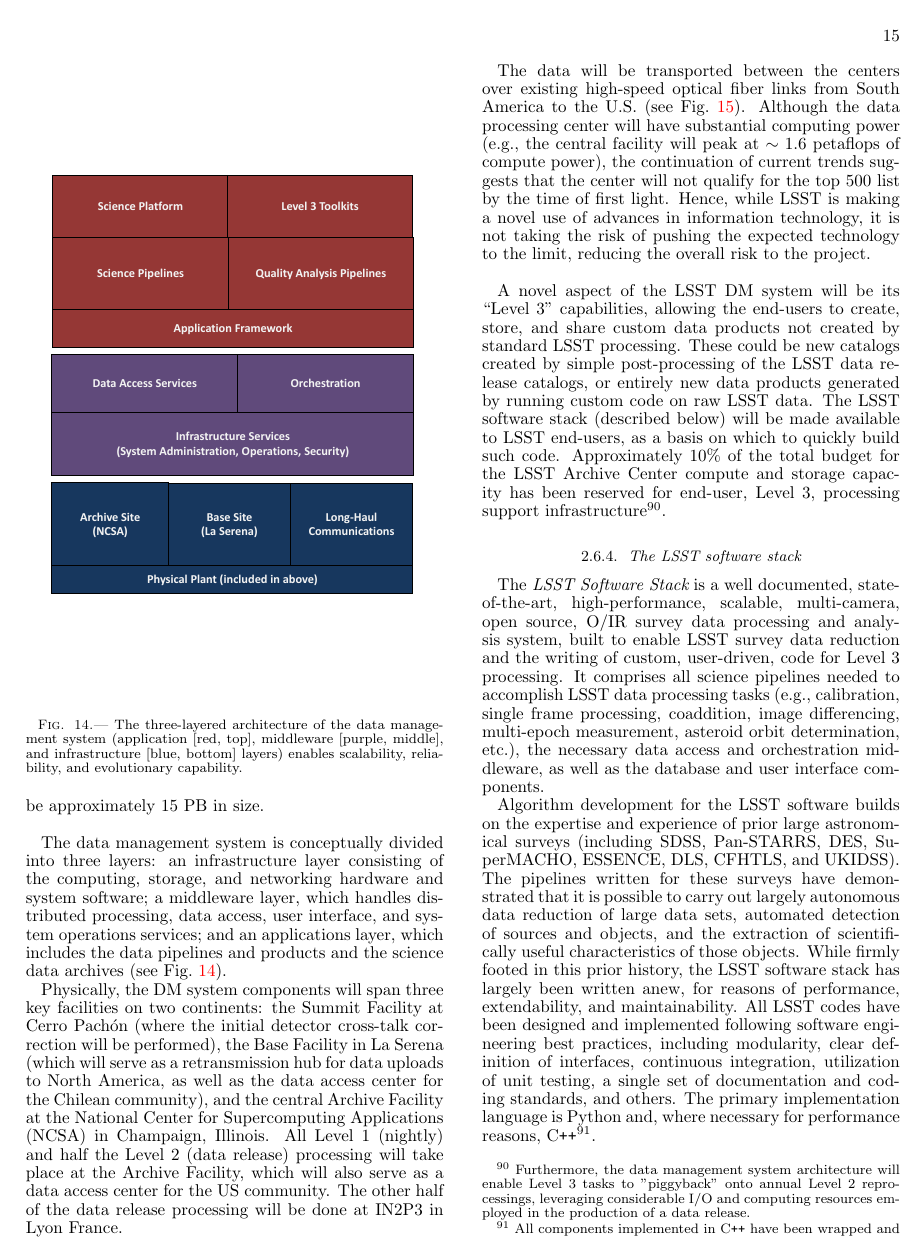
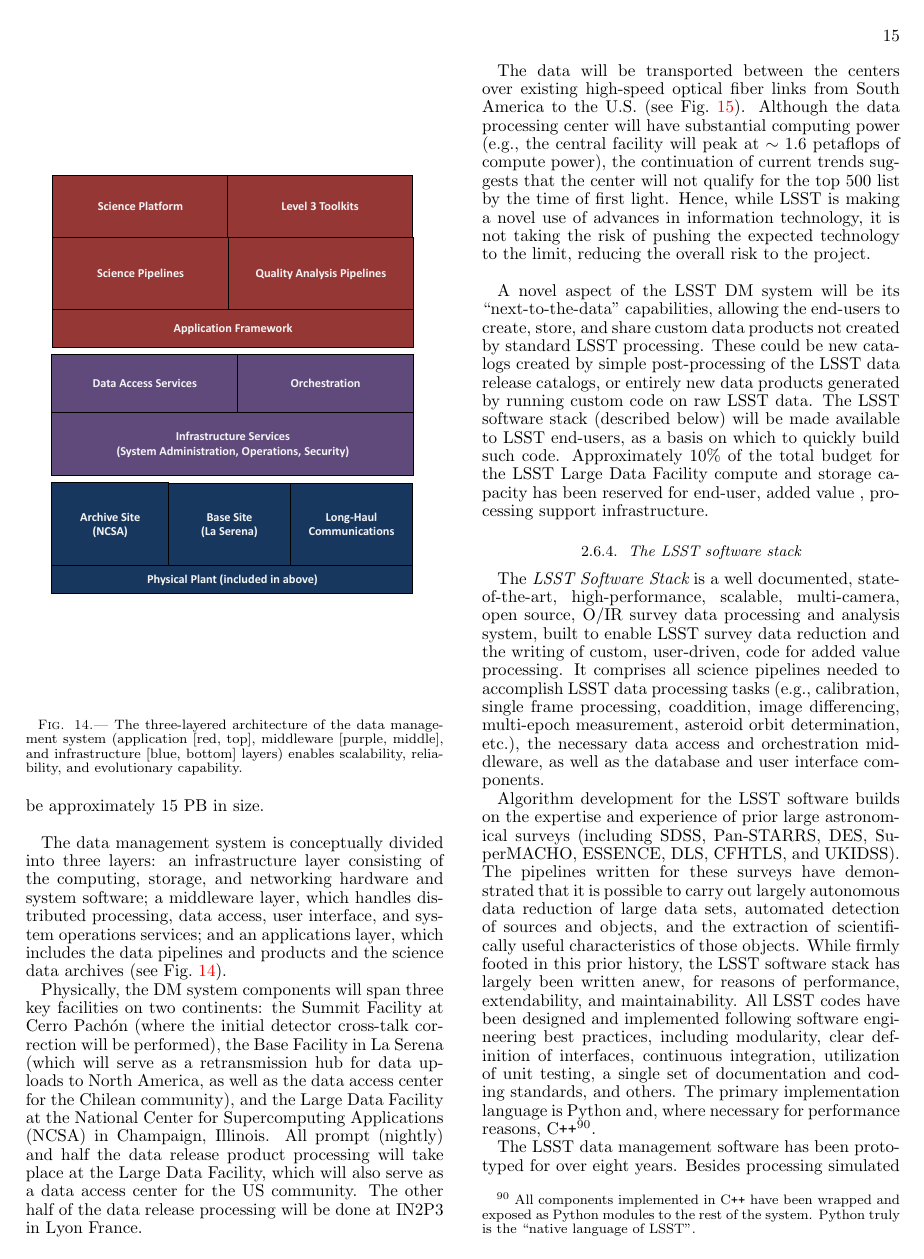
Before and after one commit to lsst-pst/overview_paper, a LaTeX document (lsst.tex, which reads system.tex): page 15 of 41. Compiled offline with pdfLaTeX.

Commit message:
Level 1,2,3 - Prompt, Data Relasea and added value products

```diff
--- a/system.tex
+++ b/system.tex
@@ -1115,10 +1115,10 @@ detector cross-talk
 correction will be performed), the Base Facility in La Serena (which will serve
 as a retransmission hub for data
 uploads to North America, as well as the data access center for the Chilean
-community), and the central Archive Facility at the National Center
+community), and the Large Data Facility at the National Center
 for Supercomputing Applications (NCSA) in Champaign, Illinois.
-All Level 1 (nightly) and half the Level 2 (data release) processing will take place at the
-Archive Facility, which will also serve as a data access center
+All prompt (nightly) and half the data release product processing will take place at the
+Large Data Facility, which will also serve as a data access center
 for the US community.
 The other half of the data release processing will be done at IN2P3 in Lyon France.
 
@@ -1133,7 +1133,7 @@ it is not taking the risk of pushing the expected technology to the limit, reduc
 the overall risk to the project.
 \\
 
-A novel aspect of the LSST DM system will be its ``Level 3"
+A novel aspect of the LSST DM system will be its ``next-to-the-data''
 capabilities, allowing the end-users to create, store, and share
 custom data products not created by standard LSST processing. These
 could be new catalogs created by simple post-processing of the LSST
@@ -1141,12 +1141,9 @@ data release catalogs, or entirely new data products generated by
 running custom code on raw LSST data. The LSST software stack (described
 below) will be made available to LSST end-users, as a basis on which
 to quickly build such code. Approximately 10\% of the total
-budget for the LSST Archive Center compute and storage capacity has
-been reserved for end-user, Level 3, processing support
-infrastructure\footnote{Furthermore, the data management system
-architecture will enable Level 3 tasks to "piggyback" onto annual
-Level 2 reprocessings, leveraging considerable I/O and
-computing resources employed in the production of a data release.}.
+budget for the LSST Large Data Facility compute and storage capacity has
+been reserved for end-user, added value , processing support
+infrastructure.
 
 \subsubsection{The LSST software stack}
 \label{sec:dmstack}
@@ -1154,7 +1151,7 @@ computing resources employed in the production of a data release.}.
 The {\em LSST Software Stack} is a well documented, state-of-the-art,
 high-performance, scalable, multi-camera, open source, O/IR survey
 data processing and analysis system, built to enable LSST survey data
-reduction and the writing of custom, user-driven, code for Level 3
+reduction and the writing of custom, user-driven, code for added value
 processing. It comprises
 all science pipelines needed to accomplish LSST data processing tasks
 (e.g., calibration, single frame processing, coaddition, image
```
Also changed, not shown: dataproducts.tex (+10 -10 lines), system.tex (6 more changed lines).
